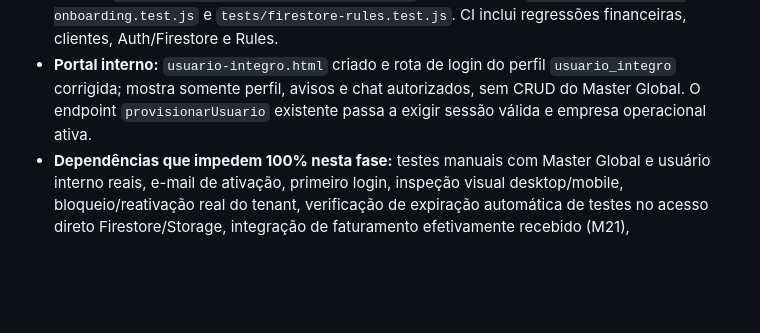
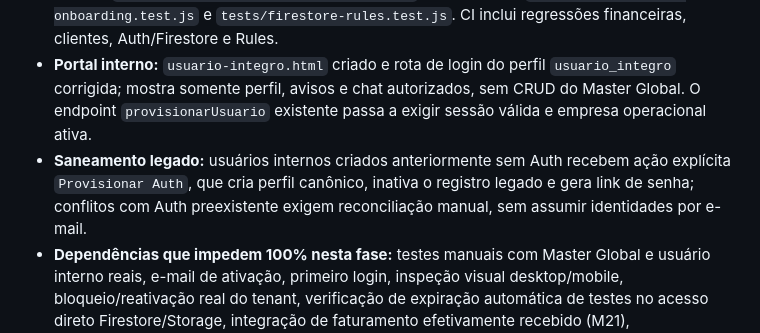
Before and after one commit to integro-app/Integro, a Markdown page: docs/CONTROLE_FECHAMENTO_MODULOS.md, the part around the change. Drawn GitHub-style; blank space fills up the shorter version.

Commit message:
docs: registrar saneamento de usuários internos legados

```diff
--- a/docs/CONTROLE_FECHAMENTO_MODULOS.md
+++ b/docs/CONTROLE_FECHAMENTO_MODULOS.md
@@ -184,5 +184,6 @@ Copiar/atualizar esta seção **na mesma ficha ativa** a cada rodada. Não criar
 - **Segurança:** bloqueio do cliente ÍNTEGRO revoga `acessoLiberado` e marca `empresaBloqueada` em seus usuários de forma transacional (limite explícito de 350 usuários); reativação restaura o estado individual anterior, sem liberar usuários já bloqueados. As Rules e a sessão existentes já exigem `acessoLiberado=true`. Tentativa de acrescentar expressão de Rules para flag adicional causou regressão no emulador (limite de 1000 expressões) e foi **revertida integralmente**; nenhuma alteração em Rules será publicada neste escopo.
 - **Testes:** `tests/master-global-management.test.js`, ampliação de `tests/master-global-onboarding.test.js` e `tests/firestore-rules.test.js`. CI inclui regressões financeiras, clientes, Auth/Firestore e Rules.
 - **Portal interno:** `usuario-integro.html` criado e rota de login do perfil `usuario_integro` corrigida; mostra somente perfil, avisos e chat autorizados, sem CRUD do Master Global. O endpoint `provisionarUsuario` existente passa a exigir sessão válida e empresa operacional ativa.
+- **Saneamento legado:** usuários internos criados anteriormente sem Auth recebem ação explícita `Provisionar Auth`, que cria perfil canônico, inativa o registro legado e gera link de senha; conflitos com Auth preexistente exigem reconciliação manual, sem assumir identidades por e-mail.
 - **Dependências que impedem 100% nesta fase:** testes manuais com Master Global e usuário interno reais, e-mail de ativação, primeiro login, inspeção visual desktop/mobile, bloqueio/reativação real do tenant, verificação de expiração automática de testes no acesso direto Firestore/Storage, integração de faturamento efetivamente recebido (M21), escala/paginação além de limites seguros, validação do chat por usuários internos fora da tela Master Global e aceite do proprietário.
 - **Veredito:** **NÃO FECHADO** até conclusão das evidências de homologação; não confundir deploy/CI com 100% operacional.
```
